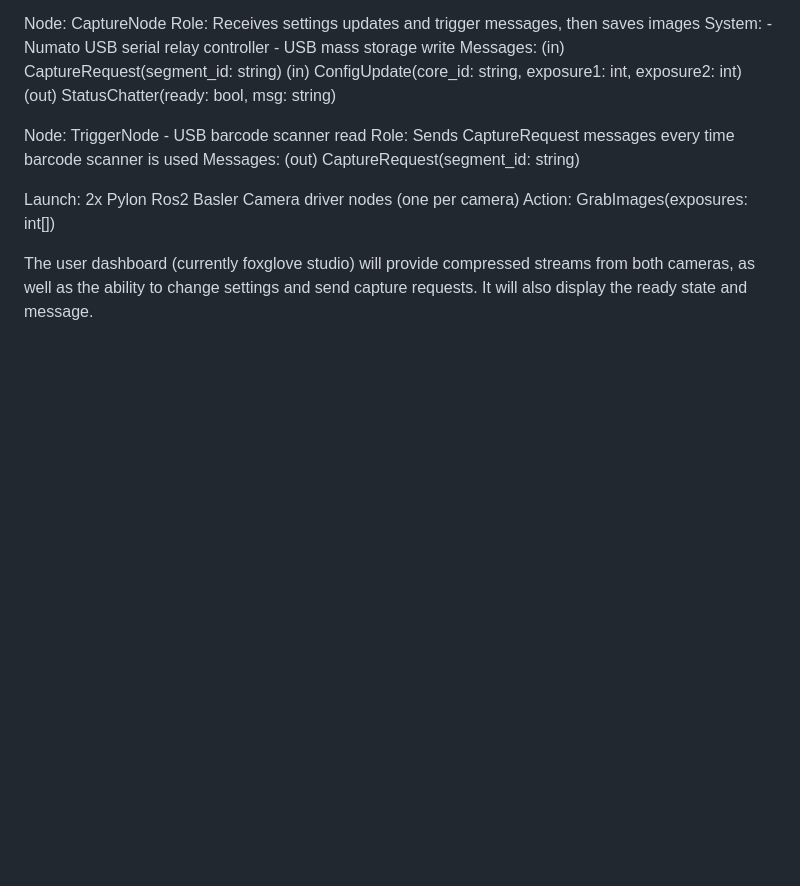
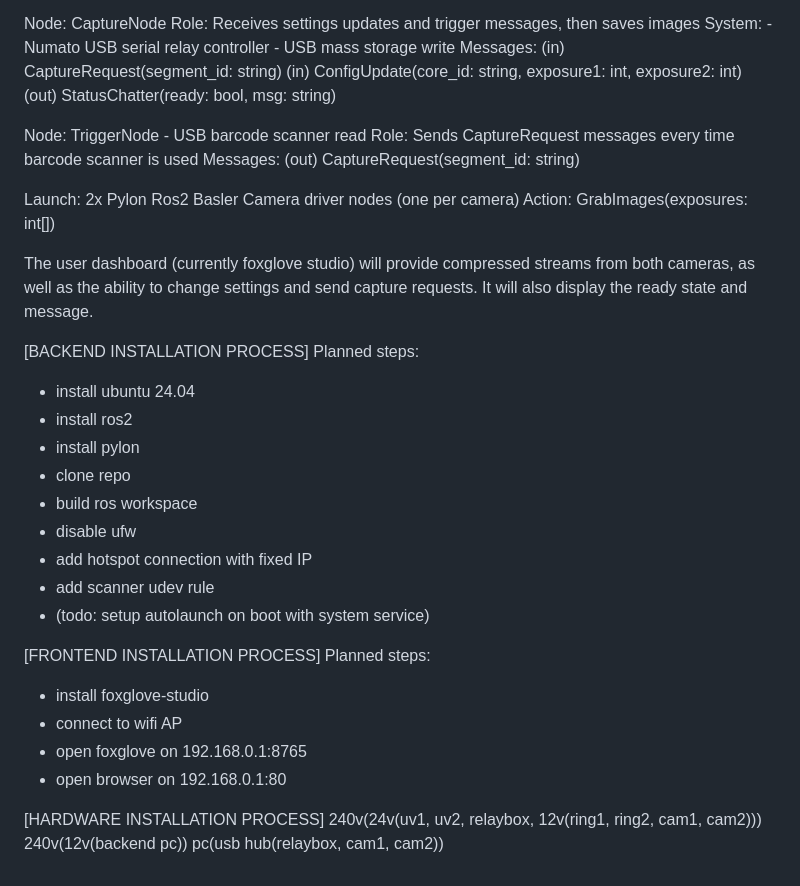
Before and after one commit to bccodes/pycorescan, a Markdown page: README.md, the part around the change. GitHub-like rendering; blank space fills up the shorter version.

Commit message:
added setup to readme

```diff
--- a/README.md
+++ b/README.md
@@ -281,3 +281,27 @@ Action: GrabImages(exposures: int[])
 The user dashboard (currently foxglove studio) will provide compressed streams
 from both cameras, as well as the ability to change settings and send capture
 requests. It will also display the ready state and message.
+
+[BACKEND INSTALLATION PROCESS]
+Planned steps:
+- install ubuntu 24.04
+- install ros2
+- install pylon
+- clone repo
+- build ros workspace
+- disable ufw
+- add hotspot connection with fixed IP
+- add scanner udev rule
+- (todo: setup autolaunch on boot with system service)
+
+[FRONTEND INSTALLATION PROCESS]
+Planned steps:
+- install foxglove-studio
+- connect to wifi AP
+- open foxglove on 192.168.0.1:8765
+- open browser on 192.168.0.1:80
+
+[HARDWARE INSTALLATION PROCESS]
+240v(24v(uv1, uv2, relaybox, 12v(ring1, ring2, cam1, cam2)))
+240v(12v(backend pc))
+pc(usb hub(relaybox, cam1, cam2))
```
